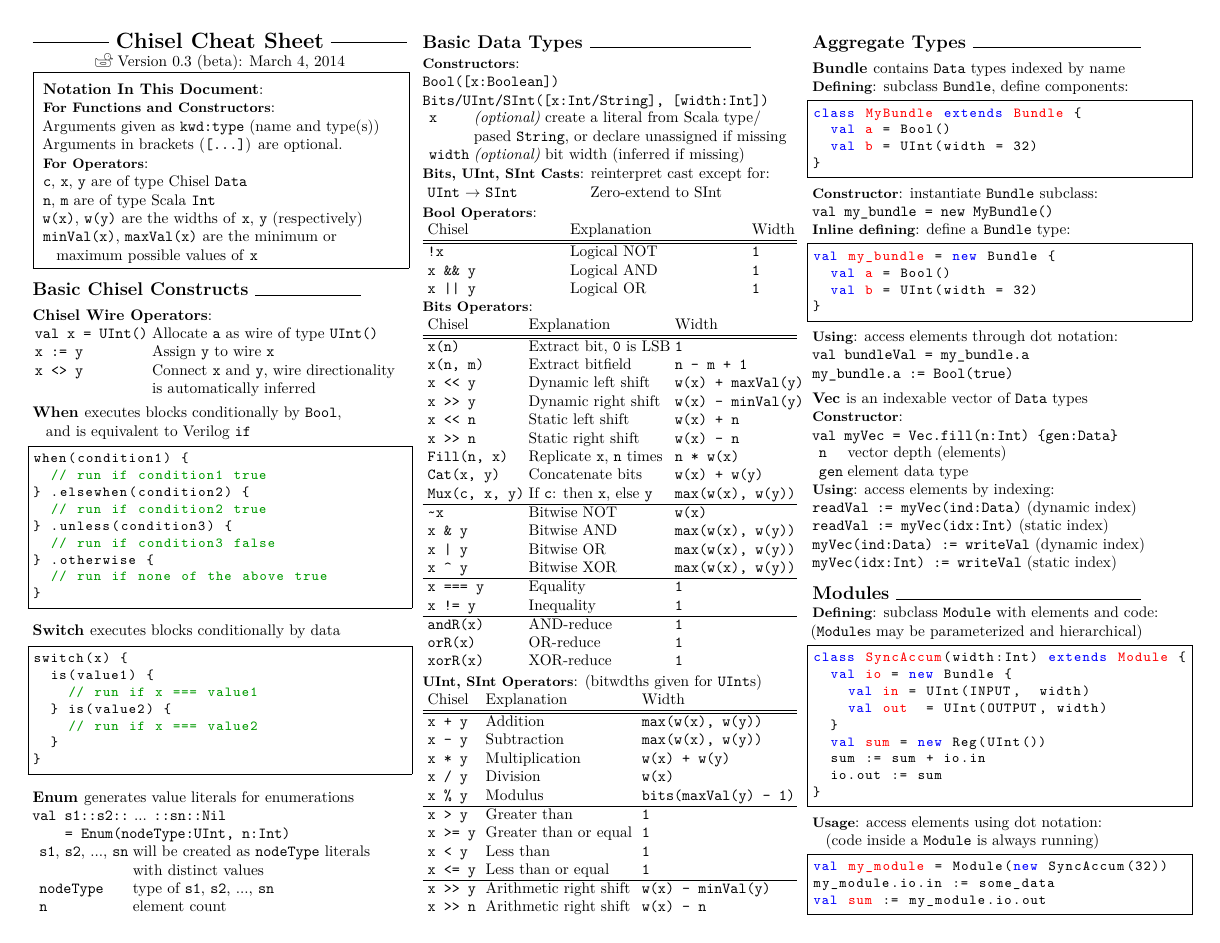
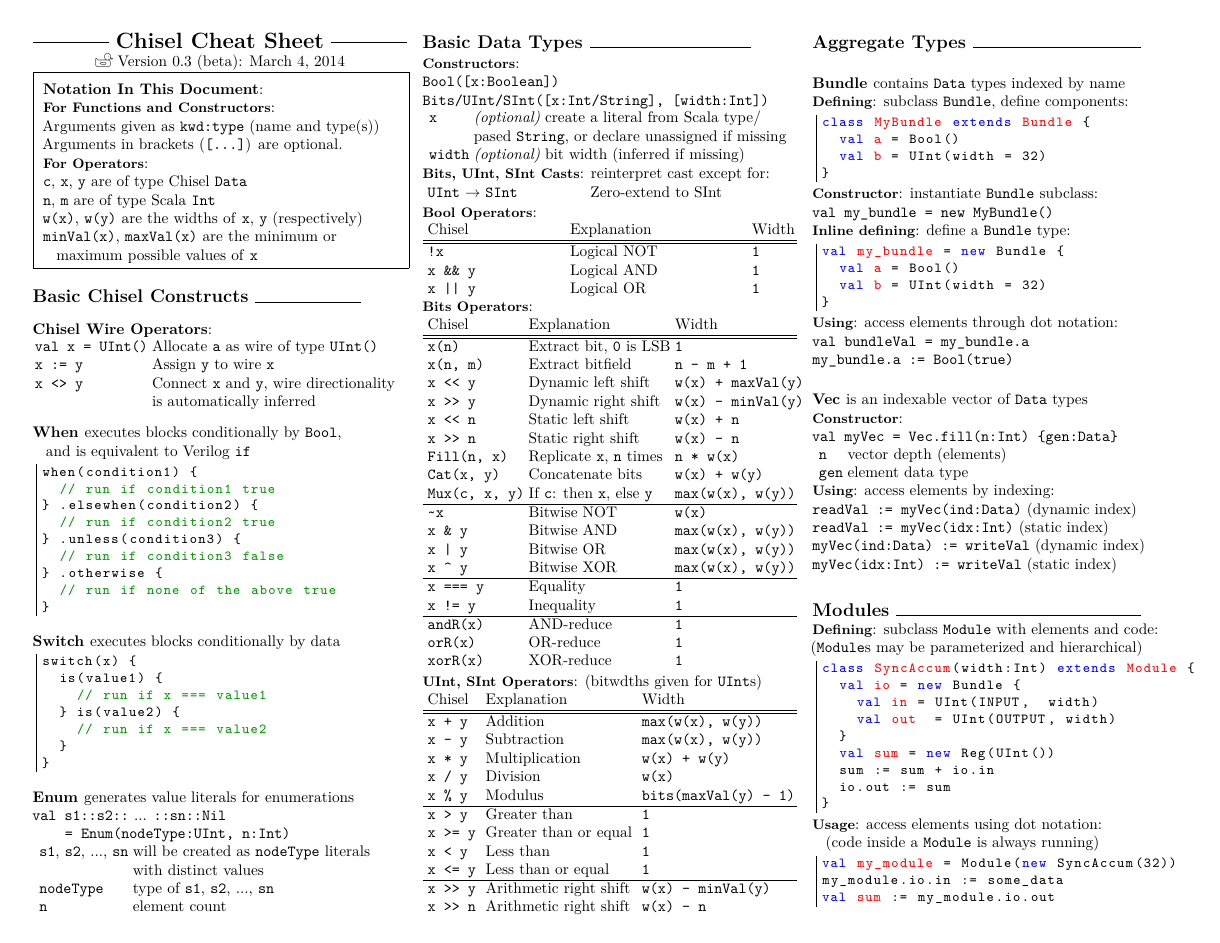
Before and after one commit to ucb-bar/chisel2-deprecated, a LaTeX document (doc/cheatsheet/cheatsheet.tex, which reads doc/cheatsheet/scala.tex): page 1 of 2. Compiled offline with pdfLaTeX.

Commit message:
Update code listings style: add horizontal offset and reduce vertical padding

```diff
--- a/doc/cheatsheet/scala.tex
+++ b/doc/cheatsheet/scala.tex
@@ -40,7 +40,10 @@
   breakatwhitespace=true,
   procnamekeys={def, val, var, class, trait, object, extends},
   procnamestyle=\ttfamily\color{red},
-  frame=single
+  frame=leftline,
+  xleftmargin=2mm,
+  aboveskip=2pt,
+  belowskip=2pt
 }
 
 \lstnewenvironment{scala}
```
Also changed, not shown: doc/cheatsheet/cheatsheet.tex (+0 -2 lines).
